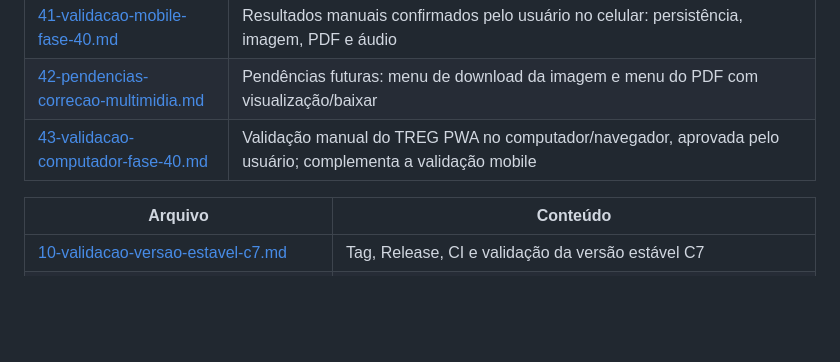
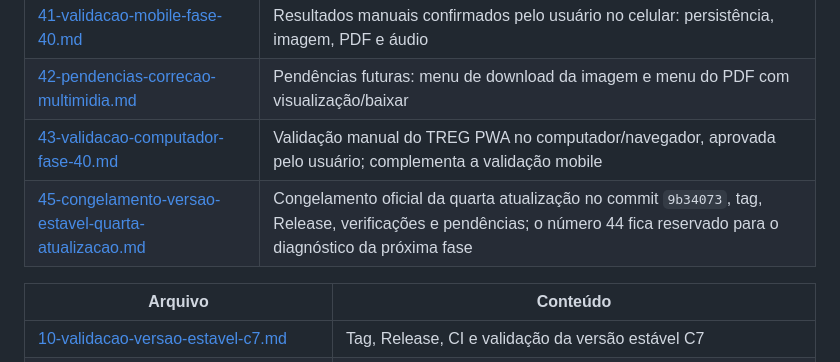
Before and after one commit to Nifm1584/plugin-v1-pwa, a Markdown page: report/README.md, the part around the change. GitHub-like rendering; blank space fills up the shorter version.

Commit message:
docs: registrar congelamento da quarta atualizacao (relatorio 45)

```diff
--- a/report/README.md
+++ b/report/README.md
@@ -30,6 +30,7 @@
 | [41-validacao-mobile-fase-40.md](41-validacao-mobile-fase-40.md) | Resultados manuais confirmados pelo usuário no celular: persistência, imagem, PDF e áudio |
 | [42-pendencias-correcao-multimidia.md](42-pendencias-correcao-multimidia.md) | Pendências futuras: menu de download da imagem e menu do PDF com visualização/baixar |
 | [43-validacao-computador-fase-40.md](43-validacao-computador-fase-40.md) | Validação manual do TREG PWA no computador/navegador, aprovada pelo usuário; complementa a validação mobile |
+| [45-congelamento-versao-estavel-quarta-atualizacao.md](45-congelamento-versao-estavel-quarta-atualizacao.md) | Congelamento oficial da quarta atualização no commit `9b34073`, tag, Release, verificações e pendências; o número 44 fica reservado para o diagnóstico da próxima fase |
 
 | Arquivo | Conteúdo |
 |---|---|
```
Also changed, not shown: report/45-congelamento-versao-estavel-quarta-atualizacao.md (added, +174 -0 lines).
